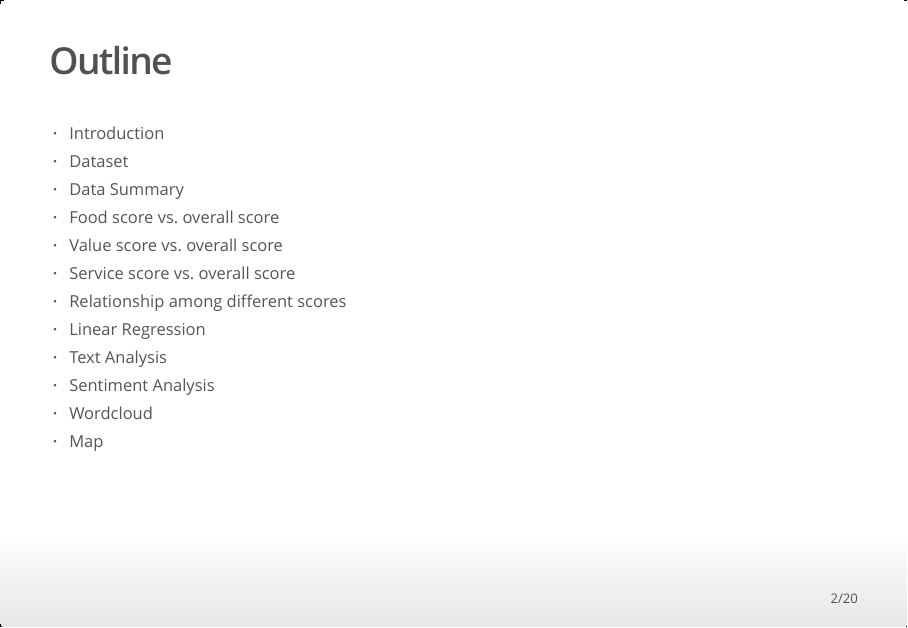
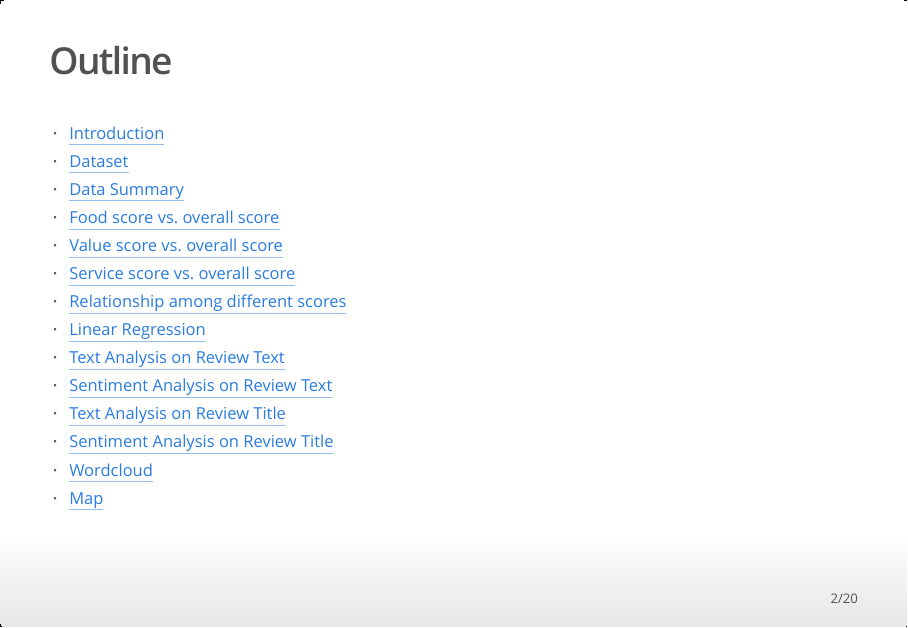
Before and after one commit to emmawu96/londonfood, an R Markdown document (deliverable.Rmd): page 2 of 20. The pictures show the output file deliverable.html that the author committed with the source, opened offline.

Commit message:
cleaned format

```diff
--- a/deliverable.Rmd
+++ b/deliverable.Rmd
@@ -23,18 +23,20 @@ data <- read_csv("tripadvisor_co_uk-travel_restaurant_reviews_sample.csv")
 
 ## Outline
 
-- Introduction
-- Dataset
-- Data Summary
-- Food score vs. overall score
-- Value score vs. overall score
-- Service score vs. overall score
-- Relationship among different scores
-- Linear Regression
-- Text Analysis
-- Sentiment Analysis
-- Wordcloud
-- Map
+- [Introduction](#3)
+- [Dataset](#4)
+- [Data Summary](#5)
+- [Food score vs. overall score](#6)
+- [Value score vs. overall score](#7)
+- [Service score vs. overall score](#8)
+- [Relationship among different scores](#9)
+- [Linear Regression](#10)
+- [Text Analysis on Review Text](#12)
+- [Sentiment Analysis on Review Text](#13)
+- [Text Analysis on Review Title](#17)
+- [Sentiment Analysis on Review Title](#18)
+- [Wordcloud](#19)
+- [Map](#20)
 
 
 ## Introduction
```
Also changed, not shown: yelp.R (+0 -20 lines), deliverable.html.
